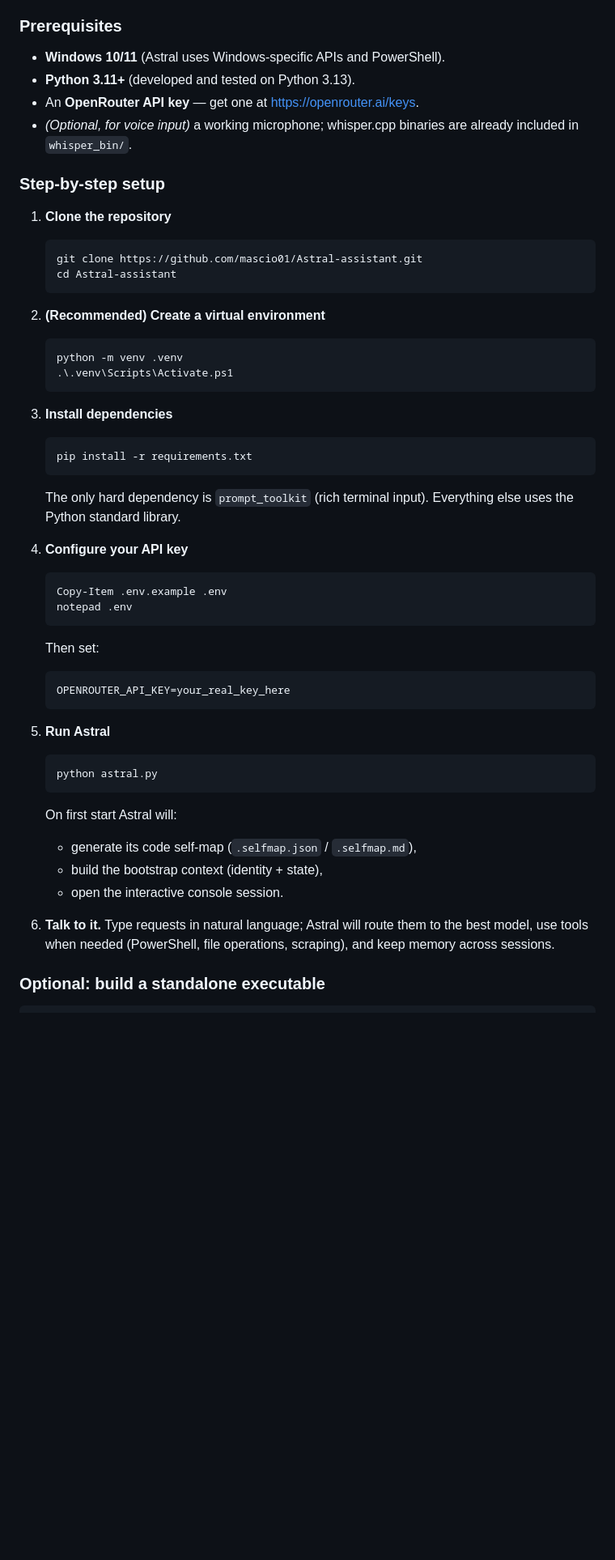
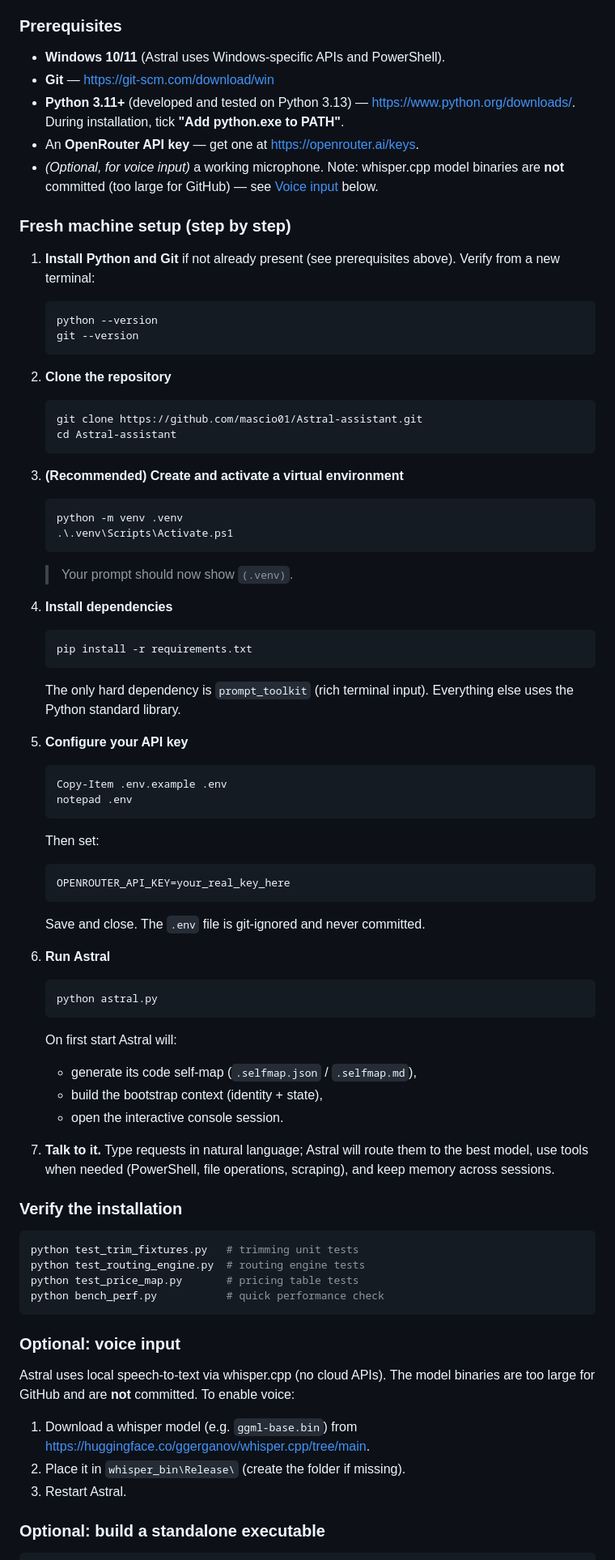
Before and after one commit to mascio01/Astral-assistant, a Markdown page: README.md, the part around one of its changes. Shown at 81% size. Rendered like a GitHub page; blank space fills up the shorter version.

Commit message:
docs(#3): amplia README con guida installazione su macchina pulita (prerequisiti, venv, verifica, voice, hooks, troubleshooting)

````diff
--- a/README.md
+++ b/README.md
@@ -169,27 +169,37 @@ These are generated at runtime and should **not** be committed or edited by hand
 ### Prerequisites
 
 - **Windows 10/11** (Astral uses Windows-specific APIs and PowerShell).
-- **Python 3.11+** (developed and tested on Python 3.13).
+- **Git** — <https://git-scm.com/download/win>
+- **Python 3.11+** (developed and tested on Python 3.13) — <https://www.python.org/downloads/>. During installation, tick **"Add python.exe to PATH"**.
 - An **OpenRouter API key** — get one at <https://openrouter.ai/keys>.
-- *(Optional, for voice input)* a working microphone; whisper.cpp binaries are already included in `whisper_bin/`.
+- *(Optional, for voice input)* a working microphone. Note: whisper.cpp model binaries are **not** committed (too large for GitHub) — see [Voice input](#optional-voice-input) below.
 
-### Step-by-step setup
+### Fresh machine setup (step by step)
 
-1. **Clone the repository**
+1. **Install Python and Git** if not already present (see prerequisites above). Verify from a new terminal:
+
+   ```powershell
+   python --version
+   git --version
+   ```
+
+2. **Clone the repository**
 
    ```powershell
    git clone https://github.com/mascio01/Astral-assistant.git
    cd Astral-assistant
    ```
 
-2. **(Recommended) Create a virtual environment**
+3. **(Recommended) Create and activate a virtual environment**
 
    ```powershell
    python -m venv .venv
    .\.venv\Scripts\Activate.ps1
    ```
 
-3. **Install dependencies**
+   > Your prompt should now show `(.venv)`.
+
+4. **Install dependencies**
 
    ```powershell
    pip install -r requirements.txt
@@ -197,7 +207,7 @@ These are generated at runtime and should **not** be committed or edited by hand
 
    The only hard dependency is `prompt_toolkit` (rich terminal input). Everything else uses the Python standard library.
 
-4. **Configure your API key**
+5. **Configure your API key**
 
    ```powershell
    Copy-Item .env.example .env
@@ -210,7 +220,9 @@ These are generated at runtime and should **not** be committed or edited by hand
    OPENROUTER_API_KEY=your_real_key_here
    ```
 
-5. **Run Astral**
+   Save and close. The `.env` file is git-ignored and never committed.
+
+6. **Run Astral**
 
    ```powershell
    python astral.py
@@ -221,7 +233,24 @@ These are generated at runtime and should **not** be committed or edited by hand
    - build the bootstrap context (identity + state),
    - open the interactive console session.
 
-6. **Talk to it.** Type requests in natural language; Astral will route them to the best model, use tools when needed (PowerShell, file operations, scraping), and keep memory across sessions.
+7. **Talk to it.** Type requests in natural language; Astral will route them to the best model, use tools when needed (PowerShell, file operations, scraping), and keep memory across sessions.
+
+### Verify the installation
+
+```powershell
+python test_trim_fixtures.py   # trimming unit tests
+python test_routing_engine.py  # routing engine tests
+python test_price_map.py       # pricing table tests
+python bench_perf.py           # quick performance check
+```
+
+### Optional: voice input
+
+Astral uses local speech-to-text via whisper.cpp (no cloud APIs). The model binaries are too large for GitHub and are **not** committed. To enable voice:
+
+1. Download a whisper model (e.g. `ggml-base.bin`) from <https://huggingface.co/ggerganov/whisper.cpp/tree/main>.
+2. Place it in `whisper_bin\Release\` (create the folder if missing).
+3. Restart Astral.
 
 ### Optional: build a standalone executable
 
````
Also changed, not shown: other parts of README.md (+13 -3 lines).
